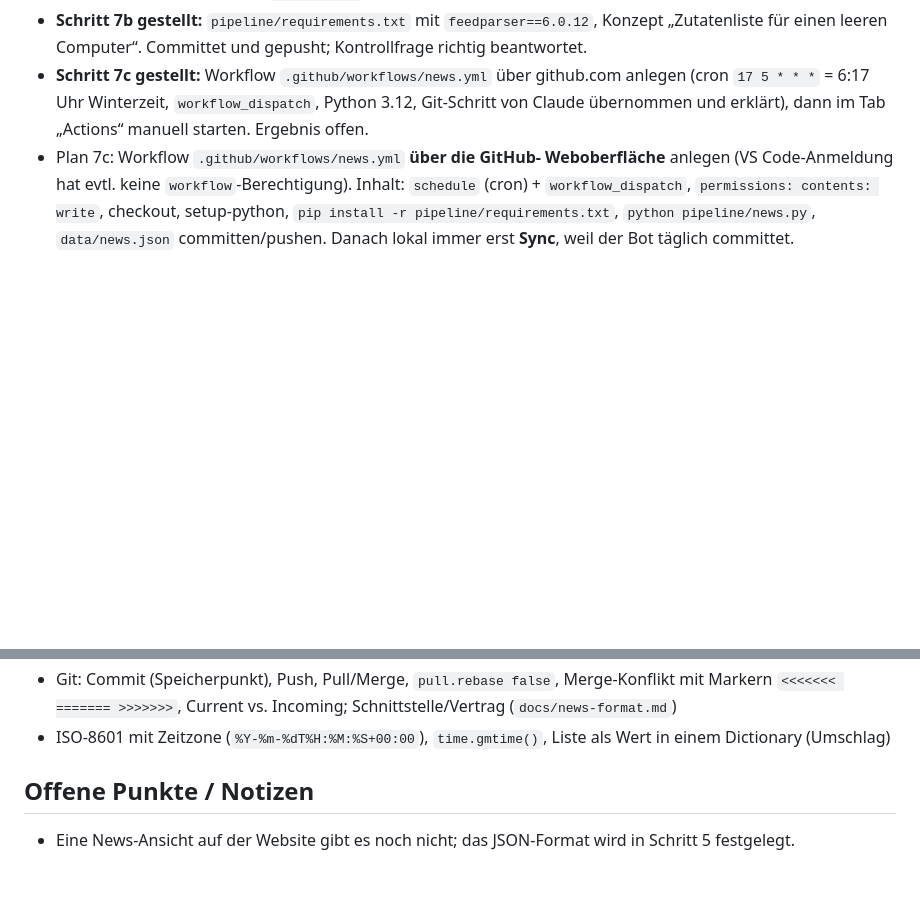
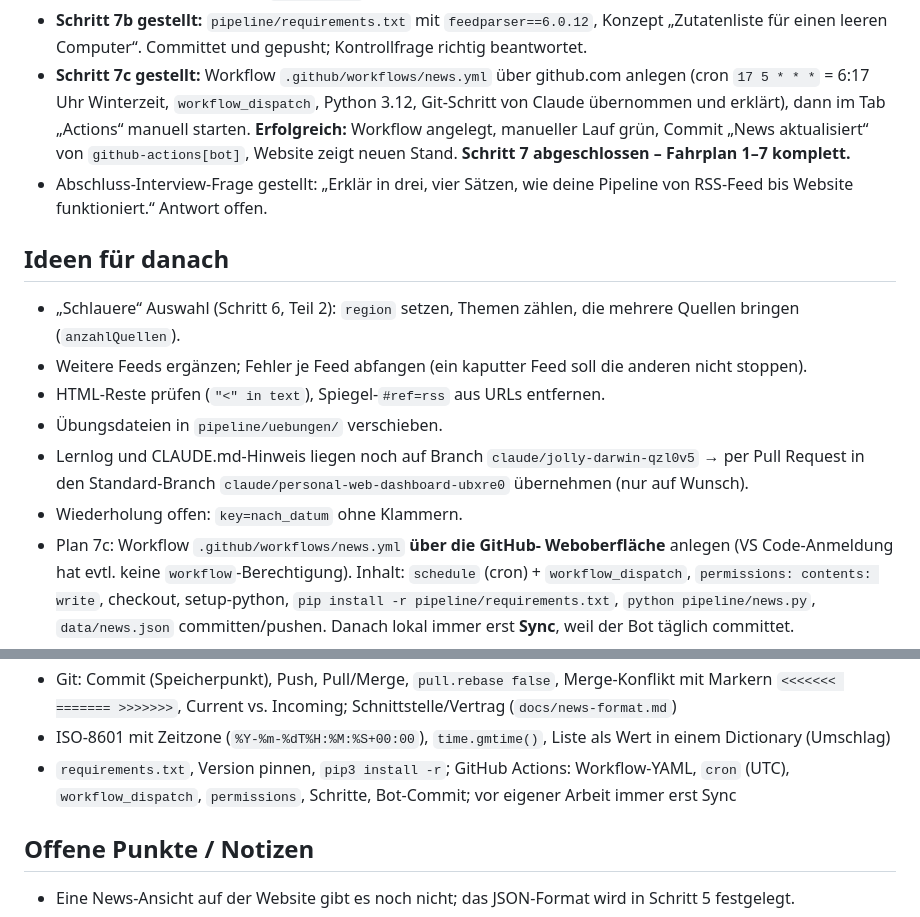
Before and after one commit to nikobinkul21/nikobinkul21.github.io, a Markdown page: docs/pipeline-lernlog.md, 2 parts joined by grey strips. Rendered like a GitHub page; blank space fills up the shorter version.

Commit message:
Lernlog: Schritt 7 abgeschlossen, Fahrplan komplett
Co-Authored-By: Claude Opus 5.5 <noreply@anthropic.com>
Claude-Session: https://claude.ai/code/session_017hE5PmKhUYAetS6uzdbD4U

```diff
--- a/docs/pipeline-lernlog.md
+++ b/docs/pipeline-lernlog.md
@@ -267,7 +267,26 @@ Arbeitsweise: siehe Abschnitt „Nachrichten-Pipeline“ in `CLAUDE.md`.
 - **Schritt 7c gestellt:** Workflow `.github/workflows/news.yml` über
   github.com anlegen (cron `17 5 * * *` = 6:17 Uhr Winterzeit,
   `workflow_dispatch`, Python 3.12, Git-Schritt von Claude übernommen und
-  erklärt), dann im Tab „Actions“ manuell starten. Ergebnis offen.
+  erklärt), dann im Tab „Actions“ manuell starten. **Erfolgreich:**
+  Workflow angelegt, manueller Lauf grün, Commit „News aktualisiert“ von
+  `github-actions[bot]`, Website zeigt neuen Stand.
+  **Schritt 7 abgeschlossen – Fahrplan 1–7 komplett.**
+- Abschluss-Interview-Frage gestellt: „Erklär in drei, vier Sätzen, wie
+  deine Pipeline von RSS-Feed bis Website funktioniert.“ Antwort offen.
+
+## Ideen für danach
+
+- „Schlauere“ Auswahl (Schritt 6, Teil 2): `region` setzen, Themen
+  zählen, die mehrere Quellen bringen (`anzahlQuellen`).
+- Weitere Feeds ergänzen; Fehler je Feed abfangen (ein kaputter Feed soll
+  die anderen nicht stoppen).
+- HTML-Reste prüfen (`"<" in text`), Spiegel-`#ref=rss` aus URLs
+  entfernen.
+- Übungsdateien in `pipeline/uebungen/` verschieben.
+- Lernlog und CLAUDE.md-Hinweis liegen noch auf Branch
+  `claude/jolly-darwin-qzl0v5` → per Pull Request in den Standard-Branch
+  `claude/personal-web-dashboard-ubxre0` übernehmen (nur auf Wunsch).
+- Wiederholung offen: `key=nach_datum` ohne Klammern.
 - Plan 7c: Workflow `.github/workflows/news.yml` **über die GitHub-
   Weboberfläche** anlegen (VS Code-Anmeldung hat evtl. keine
   `workflow`-Berechtigung). Inhalt: `schedule` (cron) +
@@ -342,6 +361,9 @@ Arbeitsweise: siehe Abschnitt „Nachrichten-Pipeline“ in `CLAUDE.md`.
   Incoming; Schnittstelle/Vertrag (`docs/news-format.md`)
 - ISO-8601 mit Zeitzone (`%Y-%m-%dT%H:%M:%S+00:00`), `time.gmtime()`,
   Liste als Wert in einem Dictionary (Umschlag)
+- `requirements.txt`, Version pinnen, `pip3 install -r`; GitHub Actions:
+  Workflow-YAML, `cron` (UTC), `workflow_dispatch`, `permissions`,
+  Schritte, Bot-Commit; vor eigener Arbeit immer erst Sync
 
 ## Offene Punkte / Notizen
 
```
Also changed, not shown: other parts of docs/pipeline-lernlog.md (+1 -1 lines).
